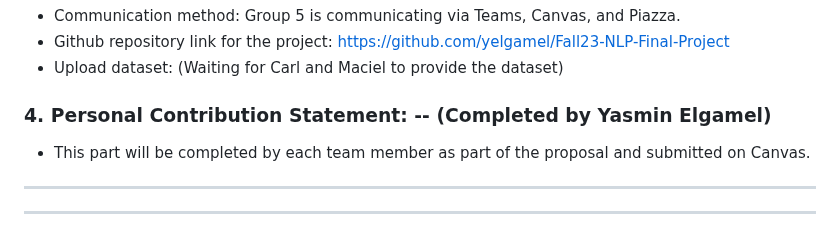
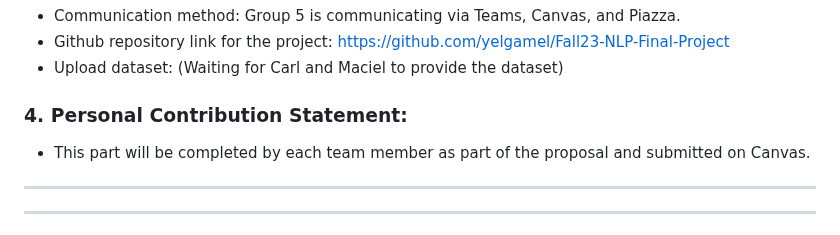
Before and after one commit to yelgamel/Fall23-NLP-Final-Project, a Markdown page: README.md, the part around the change. Drawn GitHub-style.

```diff
--- a/README.md
+++ b/README.md
@@ -56,7 +56,7 @@ Describe tentatively what tasks your application will perform. There are two typ
 - Upload dataset: (Waiting for Carl and Maciel to provide the dataset)
 
 
-### 4. Personal Contribution Statement: -- (Completed by Yasmin Elgamel)
+### 4. Personal Contribution Statement:
 - This part will be completed by each team member as part of the proposal and submitted on Canvas.
 
 --------------------------------------------------------------------------------------------------
```
